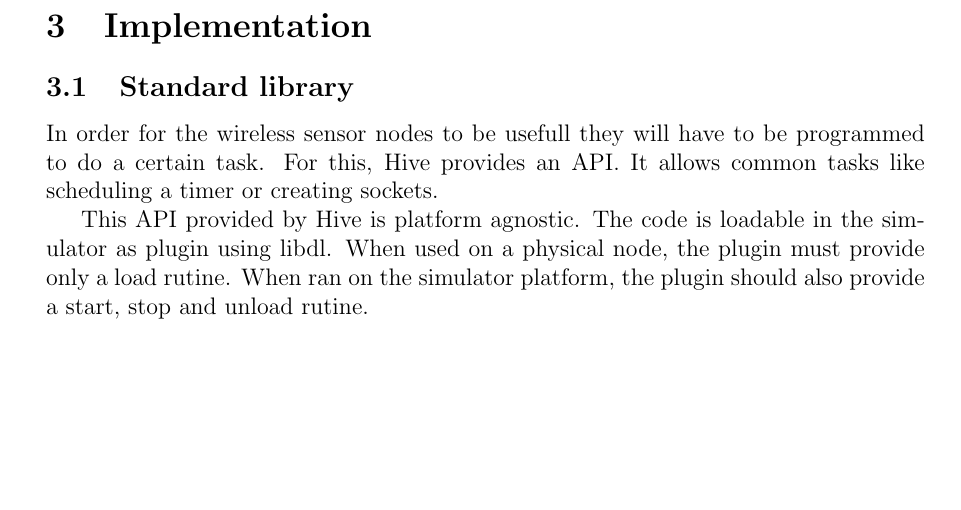
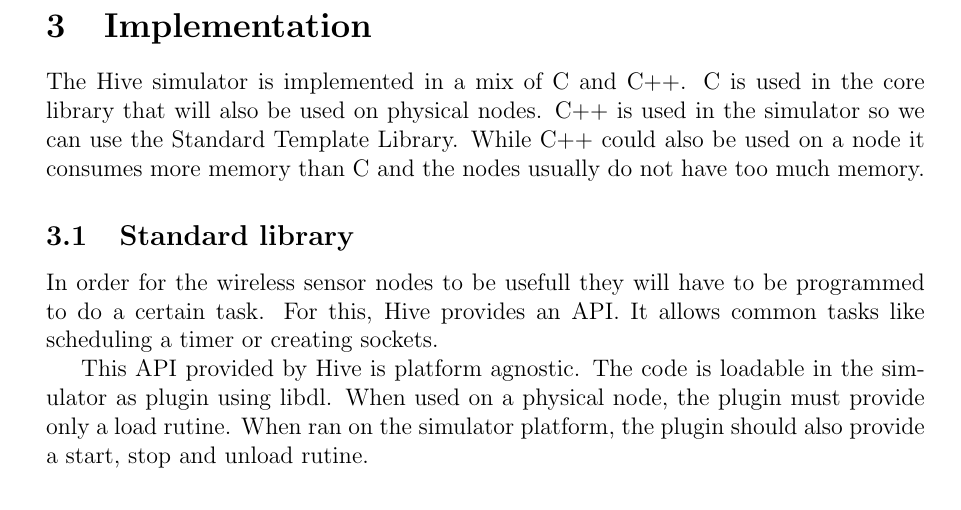
Before and after one commit to chira-catia/research_4th_semester, a LaTeX paper (my-report.tex, which reads src/implementation.tex): part of page 3 of 6 before the commit and part of page 3 of 7 after it, cut so that both start at the same text, the shorter picture padded with empty space. Compiled offline with pdfLaTeX.

Commit message:
some stuff

```diff
--- a/src/implementation.tex
+++ b/src/implementation.tex
@@ -1,4 +1,10 @@
 % vim: set tw=78 sts=2 sw=2 ts=8 aw et ai:
+
+The Hive simulator is implemented in a mix of C and C++. C is used in the core
+library that will also be used on physical nodes. C++ is used in the
+simulator so we can use the Standard Template Library. While C++ could also be
+used on a node it consumes more memory than C and the nodes usually do not
+have too much memory.
 
 \subsection{Standard library}
 
```
Also changed, not shown: my-report.tex (+2 -0 lines).
